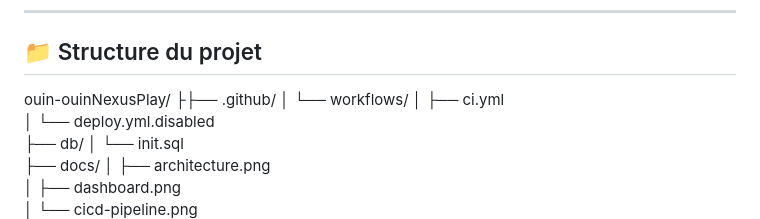
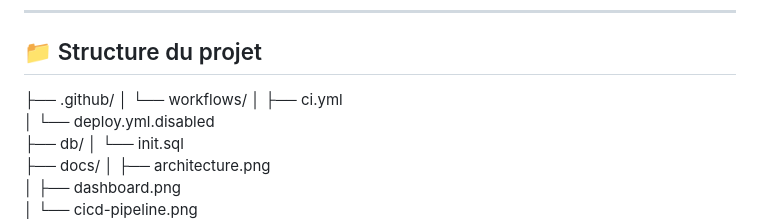
Before and after one commit to brubru-420/ouin-ouinNexusPlay, a Markdown page: README.md, the part around the change. Drawn GitHub-style.

Commit message:
Fix formatting in project structure section

```diff
--- a/README.md
+++ b/README.md
@@ -479,8 +479,8 @@ Toutes les **10 contraintes** du brief sont validées :
 
 ## 📁 Structure du projet
 
-ouin-ouinNexusPlay/
-├├── .github/
+
+├── .github/
 │   └── workflows/
 │       ├── ci.yml
 │       └── deploy.yml.disabled
```
